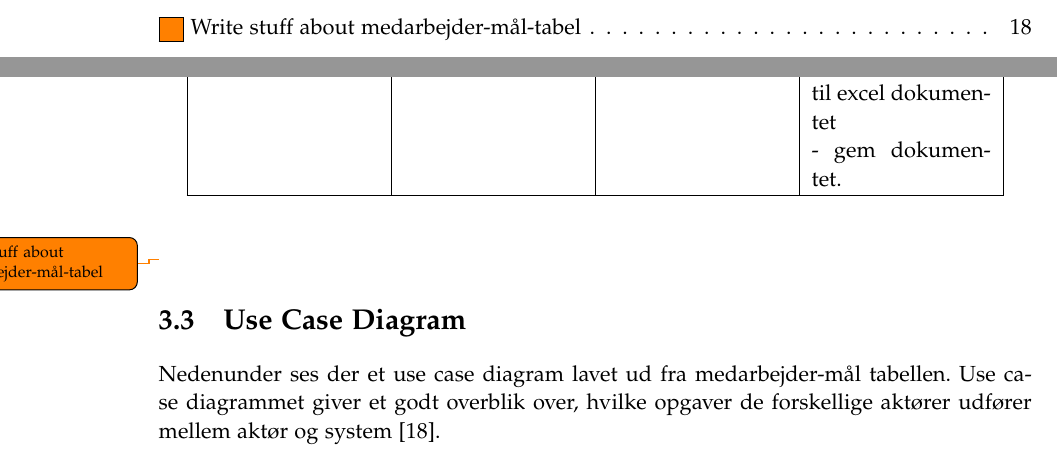
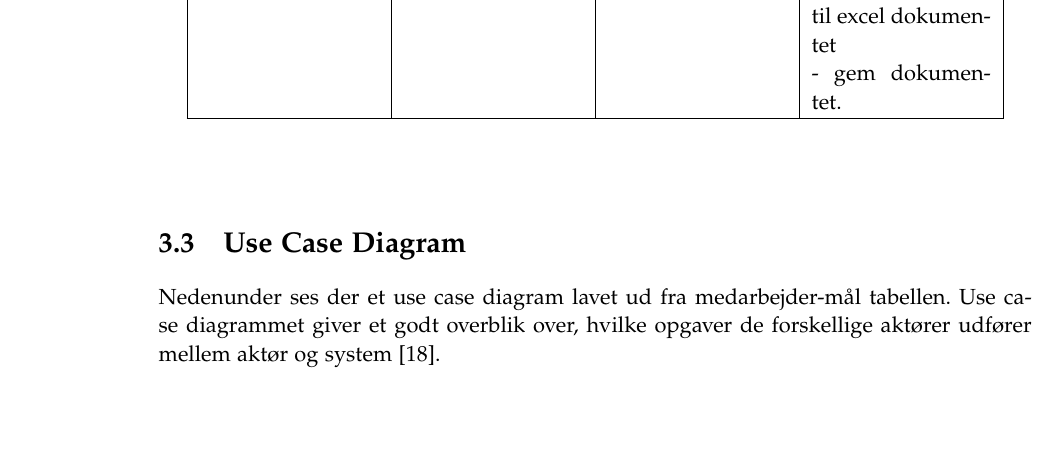
Before and after one commit to luccaflower/UCN-SemesterProject-Spring2020, a LaTeX thesis (master.tex, which reads sections/forundersøgelse/forundersøgelse.tex): two parts of pages 5 and 26 of 63 before the commit and part of page 26 of 63 after it, the two joined at a grey line, cut at the place of the change, the shorter picture padded with empty space. Compiled offline with pdfLaTeX.

Commit message:
removed mmt todo

```diff
--- a/sections/forundersøgelse/forundersøgelse.tex
+++ b/sections/forundersøgelse/forundersøgelse.tex
@@ -145,8 +145,6 @@ Nedenfor er der udarbejdet medarbejder-mål tabellen. Den er opdelt i fire rækk
 \end{longtable}
 \end{center}
 
-\todo{Write stuff about medarbejder-mål-tabel}
-
 \section{Use Case Diagram}\label{usecase}
 Nedenunder ses der et use case diagram lavet ud fra medarbejder-mål tabellen. Use case diagrammet giver et godt overblik over, hvilke opgaver de forskellige aktører udfører mellem aktør og system \cite{visual-paradigm.com}.
 
```
